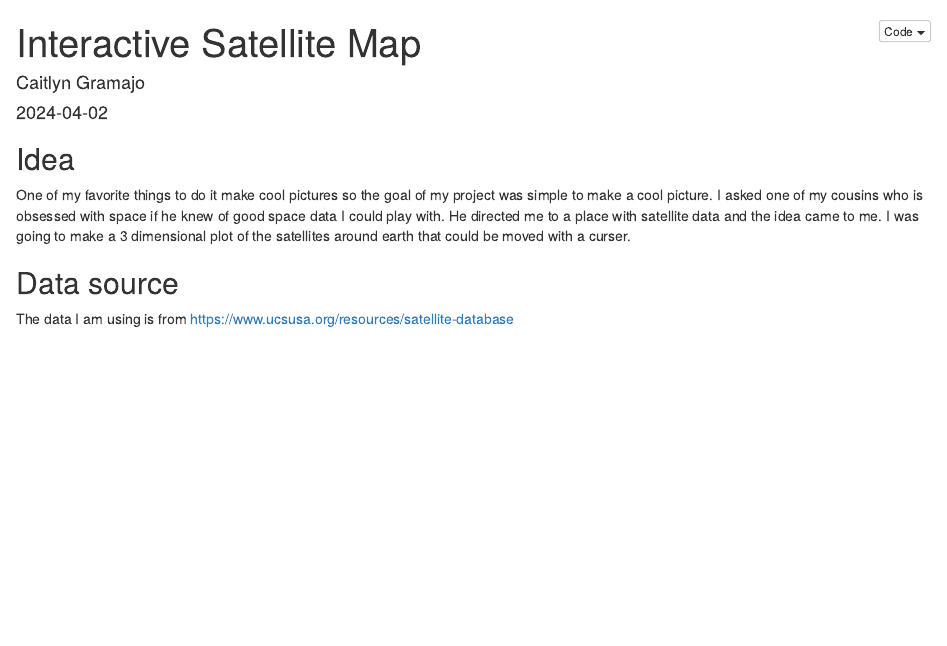
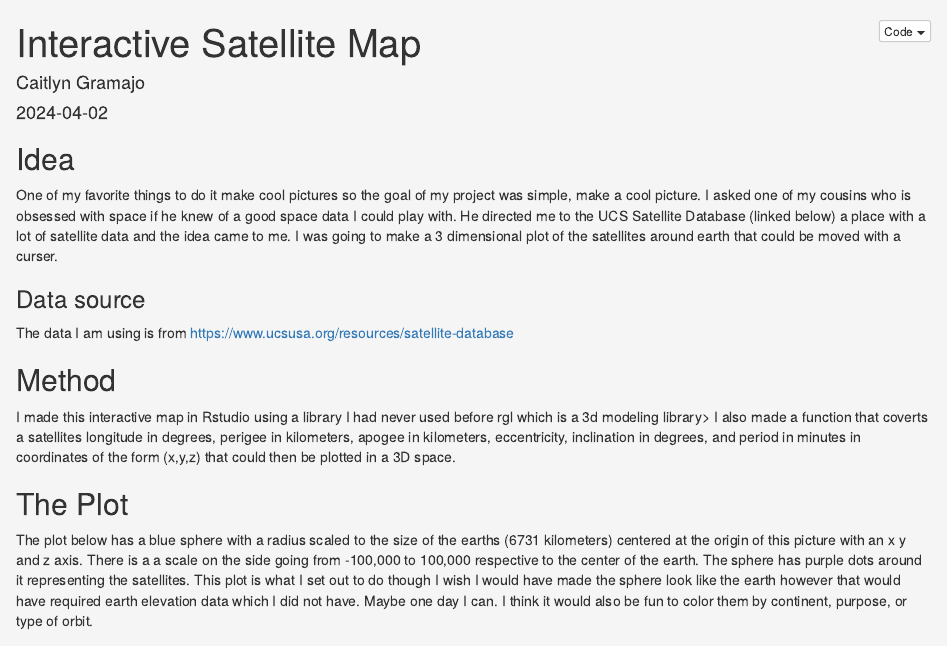
Before and after one commit to CaitlynGramajo/CaitlynGramajo.github.io, an R Markdown document (Projects/satellite/Final_Project.Rmd): the page in a window 1100 px wide, from its top. Rendered offline with R 4.5, knitr and Pandoc, with nearby package versions; some code elsewhere in the file could not run offline; column names are cleaned by a stand-in for the janitor package.

```diff
--- a/Projects/satellite/Final_Project.Rmd
+++ b/Projects/satellite/Final_Project.Rmd
@@ -15,10 +19,20 @@
+</style>
+
 ## Idea
 
-One of my favorite things to do it make cool pictures so the goal of my project was simple to make a cool picture. I asked one of my cousins who is obsessed with space if he knew of good space data I could play with. He directed me to a place with satellite data and the idea came to me. I was going to make a 3 dimensional plot of the satellites around earth that could be moved with a curser.
+One of my favorite things to do it make cool pictures so the goal of my project was simple, make a cool picture. I asked one of my cousins who is obsessed with space if he knew of a good space data I could play with. He directed me to the UCS Satellite Database (linked below) a place with a lot of satellite data and the idea came to me. I was going to make a 3 dimensional plot of the satellites around earth that could be moved with a curser.
 
-## Data source
+### Data source
 
 The data I am using is from https://www.ucsusa.org/resources/satellite-database
+
+## Method
+
+I made this interactive map in Rstudio using a library I had never used before rgl which is a 3d modeling library> I also made a function that coverts a satellites longitude in degrees, perigee in kilometers, apogee in kilometers, eccentricity, inclination in degrees, and period in minutes in coordinates of the form (x,y,z) that could then be plotted in a 3D space.
+
+## The Plot
+
+The plot below has a blue sphere with a radius scaled to the size of the earths (6731 kilometers) centered at the origin of this picture with an x y and z axis. There is a a scale on the side going from -100,000 to 100,000 respective to the center of the earth. The sphere has purple dots around it representing the satellites. This plot is what I set out to do though I wish I would have made the sphere look like the earth however that would have required earth elevation data which I did not have. Maybe one day I can. I think it would also be fun to color them by continent, purpose, or type of orbit.
 
 ## Plot
 
```
Also changed, not shown: Projects/satellite/Final_Project.Rmd (4 more changed lines).
